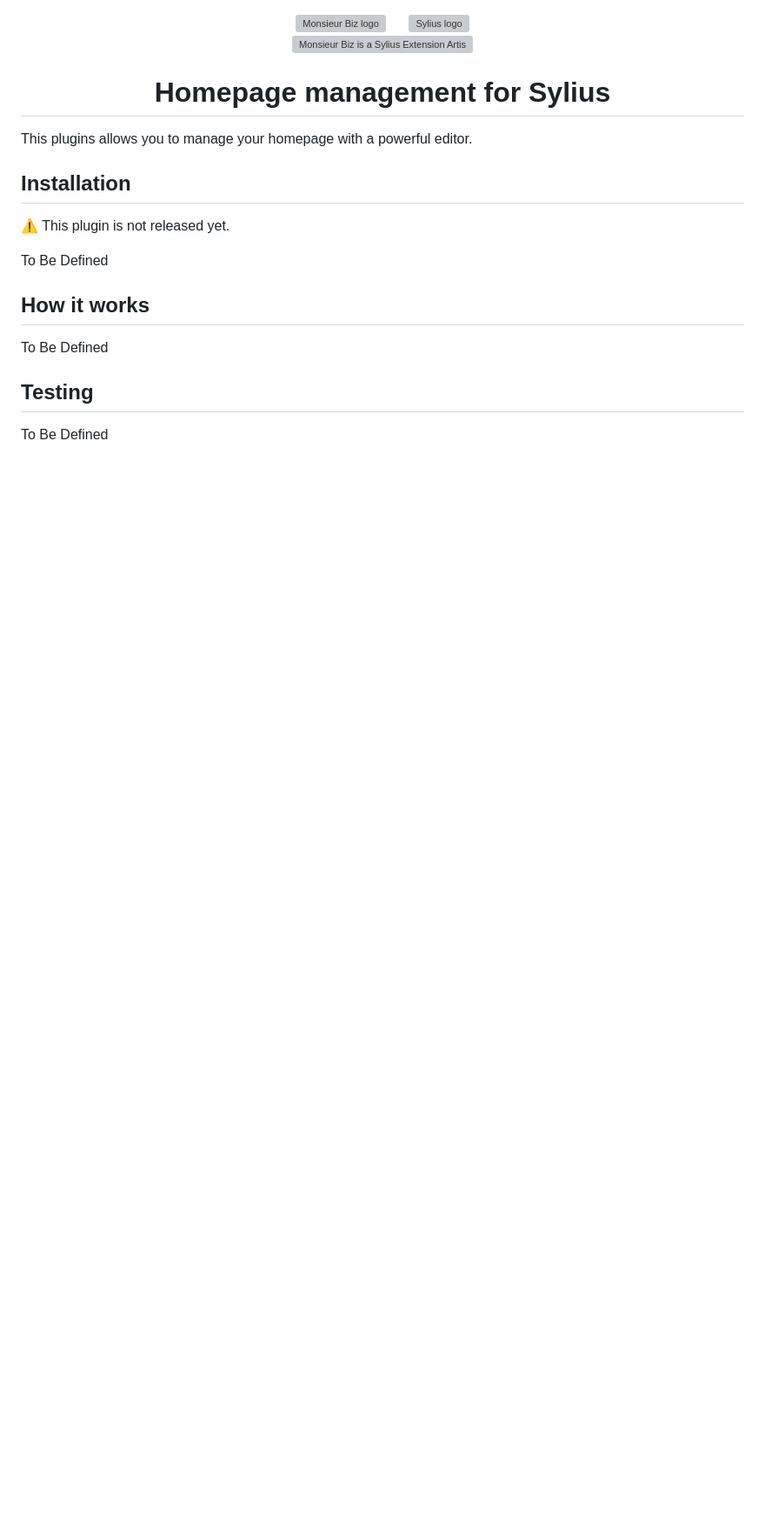
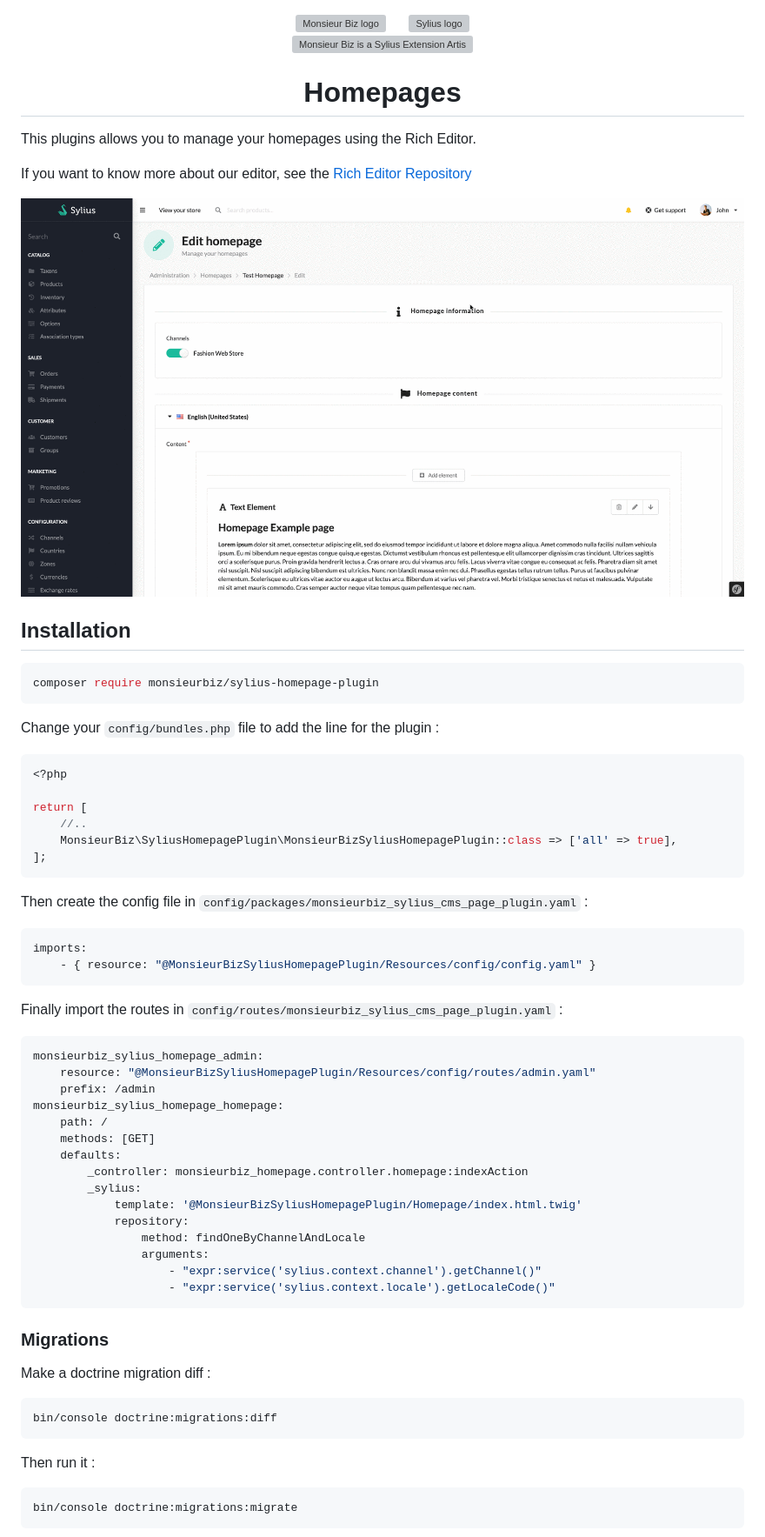
Before and after one commit to monsieurbiz/SyliusHomepagePlugin, a Markdown page: README.md, the part around one of its changes. Shown at 87% size. Drawn GitHub-style; pictures changed too: screenshots/demo.gif (added); blank space fills up the shorter version; grey boxes are pictures that could not be loaded.

Commit message:
Update Homepage README

````diff
--- a/README.md
+++ b/README.md
@@ -10,46 +10,74 @@
     <img src="https://monsieurbiz.com/assets/images/sylius_badge_extension-artisan.png" width="100" alt="Monsieur Biz is a Sylius Extension Artisan partner">
 </p>
 
-<h1 align="center">Homepage management for Sylius</h1>
+<h1 align="center">Homepages</h1>
 
 <!--
 [![Homepage Plugin license](https://img.shields.io/github/license/monsieurbiz/SyliusHomepagePlugin?public)](https://github.com/monsieurbiz/SyliusHomepagePlugin/blob/master/LICENSE)
 ![Tests](https://github.com/monsieurbiz/SyliusHomepagePlugin/workflows/CI/badge.svg)
 -->
 
-This plugins allows you to manage your homepage with a powerful editor.
+This plugins allows you to manage your homepages using the Rich Editor.
+
+If you want to know more about our editor, see the [Rich Editor Repository](https://github.com/monsieurbiz/SyliusRichEditorPlugin)
+
+![Example of CMS homepage creation](screenshots/demo.gif)
 
 ## Installation
 
-⚠️ This plugin is not released yet.
+```bash
+composer require monsieurbiz/sylius-homepage-plugin
+```
 
-To Be Defined
+Change your `config/bundles.php` file to add the line for the plugin :
 
-<!--
+```php
+<?php
 
-**Beware!**
+return [
+    //..
+    MonsieurBiz\SyliusHomepagePlugin\MonsieurBizSyliusHomepagePlugin::class => ['all' => true],
+];
+```
 
-> This installation instruction assumes that you're using Symfony Flex.
+Then create the config file in `config/packages/monsieurbiz_sylius_cms_page_plugin.yaml` :
 
-1. Require the plugin using composer
+```yaml
+imports:
+    - { resource: "@MonsieurBizSyliusHomepagePlugin/Resources/config/config.yaml" }
+```
 
-    ```bash
-    composer require monsieurbiz/sylius-homepage-plugin
-    ```
+Finally import the routes in `config/routes/monsieurbiz_sylius_cms_page_plugin.yaml` :
 
-2. Generate & Run Doctrine migrations
+```yaml
+monsieurbiz_sylius_homepage_admin:
+    resource: "@MonsieurBizSyliusHomepagePlugin/Resources/config/routes/admin.yaml"
+    prefix: /admin
+monsieurbiz_sylius_homepage_homepage:
+    path: /
+    methods: [GET]
+    defaults:
+        _controller: monsieurbiz_homepage.controller.homepage:indexAction
+        _sylius:
+            template: '@MonsieurBizSyliusHomepagePlugin/Homepage/index.html.twig'
+            repository:
+                method: findOneByChannelAndLocale
+                arguments:
+                    - "expr:service('sylius.context.channel').getChannel()"
+                    - "expr:service('sylius.context.locale').getLocaleCode()"
+```
 
-    ```
-    ./bin/console doctrine:migration:diff
-    ./bin/console doctrine:migration:migrate
-    ```
--->
+### Migrations
 
-## How it works
+Make a doctrine migration diff :
 
-To Be Defined
+```php
+bin/console doctrine:migrations:diff
+```
 
-## Testing
+Then run it :
 
-To Be Defined
+```php
+bin/console doctrine:migrations:migrate
+```
 
````
Also changed, not shown: other parts of README.md (+20 -8 lines), screenshots/full_back.jpg (added), screenshots/full_front.jpg (added).
